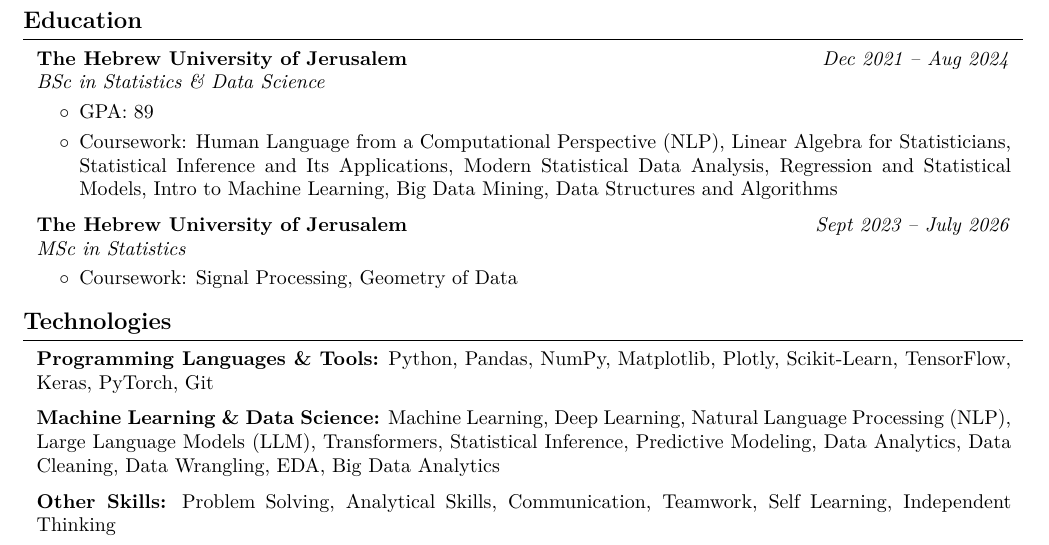
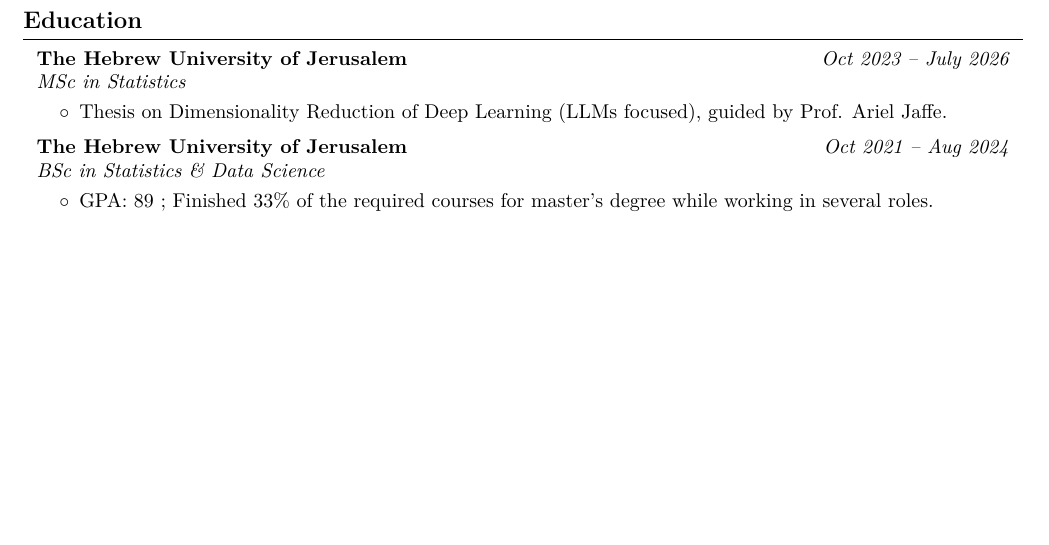
Before and after one commit to AvivGelfand/Resume, a LaTeX CV (Aviv_Gelfand_CV.tex): part of page 2 of 2, cut so that both start at the same text, the shorter picture padded with empty space. Compiled offline with pdfLaTeX.

Commit message:
Render the latest CV

```diff
--- a/Aviv_Gelfand_CV.tex
+++ b/Aviv_Gelfand_CV.tex
@@ -299,17 +299,16 @@
         \begin{twocolentry}{
 
 
-        \textit{Dec 2021 – Aug 2024}}
+        \textit{Oct 2023 – July 2026}}
             \textbf{The Hebrew University of Jerusalem}
 
-            \textit{BSc in Statistics \& Data Science}
+            \textit{MSc in Statistics}
         \end{twocolentry}
 
         \vspace{0.10 cm}
         \begin{onecolentry}
             \begin{highlights}
-                \item GPA: 89
-                \item Coursework: Human Language from a Computational Perspective (NLP), Linear Algebra for Statisticians, Statistical Inference and Its Applications, Modern Statistical Data Analysis, Regression and Statistical Models, Intro to Machine Learning, Big Data Mining, Data Structures and Algorithms
+                \item Thesis on Dimensionality Reduction of Deep Learning (LLMs focused), guided by Prof. Ariel Jaffe.
             \end{highlights}
         \end{onecolentry}
 
@@ -319,44 +318,21 @@
         \begin{twocolentry}{
 
 
-        \textit{Sept 2023 – July 2026}}
+        \textit{Oct 2021 – Aug 2024}}
             \textbf{The Hebrew University of Jerusalem}
 
-            \textit{MSc in Statistics}
+            \textit{BSc in Statistics \& Data Science}
         \end{twocolentry}
 
         \vspace{0.10 cm}
         \begin{onecolentry}
             \begin{highlights}
-                \item Coursework: Signal Processing, Geometry of Data
+                \item GPA: 89 ; Finished 33\% of the required courses for master's degree while working in several roles.
             \end{highlights}
         \end{onecolentry}
 
 
 
 
-    \section{Technologies}
-
-
-
-
-        \begin{onecolentry}
-            \textbf{Programming Languages \& Tools:} Python, Pandas, NumPy, Matplotlib, Plotly, Scikit-Learn, TensorFlow, Keras, PyTorch, Git
-        \end{onecolentry}
-
-        \vspace{0.2 cm}
-
-        \begin{onecolentry}
-            \textbf{Machine Learning \& Data Science:} Machine Learning, Deep Learning, Natural Language Processing (NLP), Large Language Models (LLM), Transformers, Statistical Inference, Predictive Modeling, Data Analytics, Data Cleaning, Data Wrangling, EDA, Big Data Analytics
-        \end{onecolentry}
-
-        \vspace{0.2 cm}
-
-        \begin{onecolentry}
-            \textbf{Other Skills:} Problem Solving, Analytical Skills, Communication, Teamwork, Self Learning, Independent Thinking
-        \end{onecolentry}
-
-
-
 
 \end{document}
```
Also changed, not shown: Aviv_Gelfand_CV.pdf, Aviv_Gelfand_CV_2.png, README.md, 1 other file.
